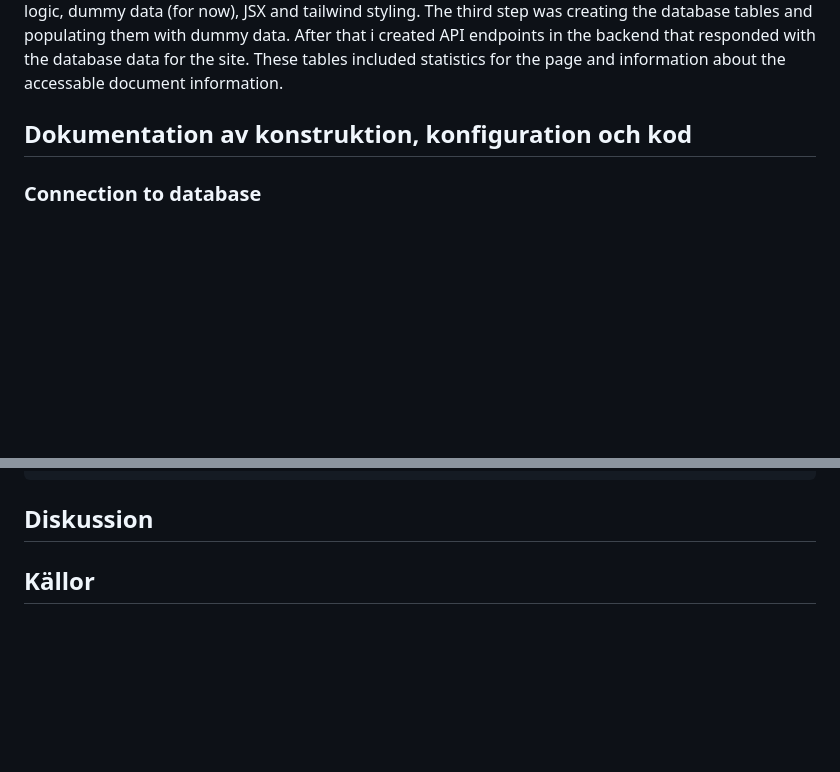
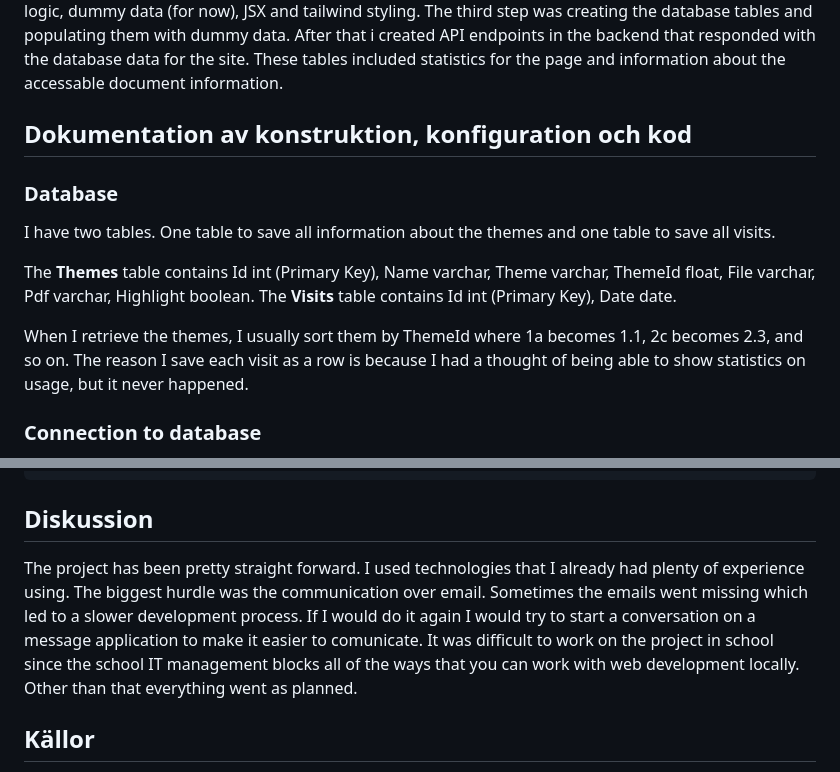
Before and after one commit to gobbe05/bridgehelper, a Markdown page: README.md, 2 parts joined by grey strips. GitHub-like rendering; blank space fills up the shorter version.

````diff
--- a/README.md
+++ b/README.md
@@ -34,6 +34,15 @@ The first step in the process was to discuss expectations with Hans, the custome
 
 The next step was designing the frontend in (accordance??) with Hans expectations. I started the first step in the design process by creating a few pages in Figma with different layouts and color themes. I then sent the Figma pages to Hans and he chose the starting point. The second step in the design process is creating the functional react components that is needed. These components include some logic, dummy data (for now), JSX and tailwind styling. The third step was creating the database tables and populating them with dummy data. After that i created API endpoints in the backend that responded with the database data for the site. These tables included statistics for the page and information about the accessable document information.
 ## Dokumentation av konstruktion, konfiguration och kod
+### Database
+I have two tables. One table to save all information about the themes and one table to save all visits.
+
+The **Themes** table contains Id int (Primary Key), Name varchar, Theme varchar, ThemeId float, File varchar, Pdf varchar, Highlight boolean.
+The **Visits** table contains Id int (Primary Key), Date date.
+
+When I retrieve the themes, I usually sort them by ThemeId where 1a becomes 1.1, 2c becomes 2.3, and so on.
+The reason I save each visit as a row is because I had a thought of being able to show statistics on usage, but it never happened.
+
 ### Connection to database
 Code connects to the database using the built in mysqli package in PHP and kills the program with an error message on error.
 ```php
@@ -298,6 +307,7 @@ function ColorButton() {
 }
 ```
 ## Diskussion
+The project has been pretty straight forward. I used technologies that I already had plenty of experience using. The biggest hurdle was the communication over email. Sometimes the emails went missing which led to a slower development process. If I would do it again I would try to start a conversation on a message application to make it easier to comunicate. It was difficult to work on the project in school since the school IT management blocks all of the ways that you can work with web development locally. Other than that everything went as planned.
 ## Källor
 What is SQL? (AWS) - https://aws.amazon.com/what-is/sql/#%253A~%253Atext%253DStructured%2520query%2520language%2520%2528SQL%2529%2520is%252Cinformation%2520in%2520a%2520relational%2520database.
 PHPRouter - https://phprouter.com/
````
